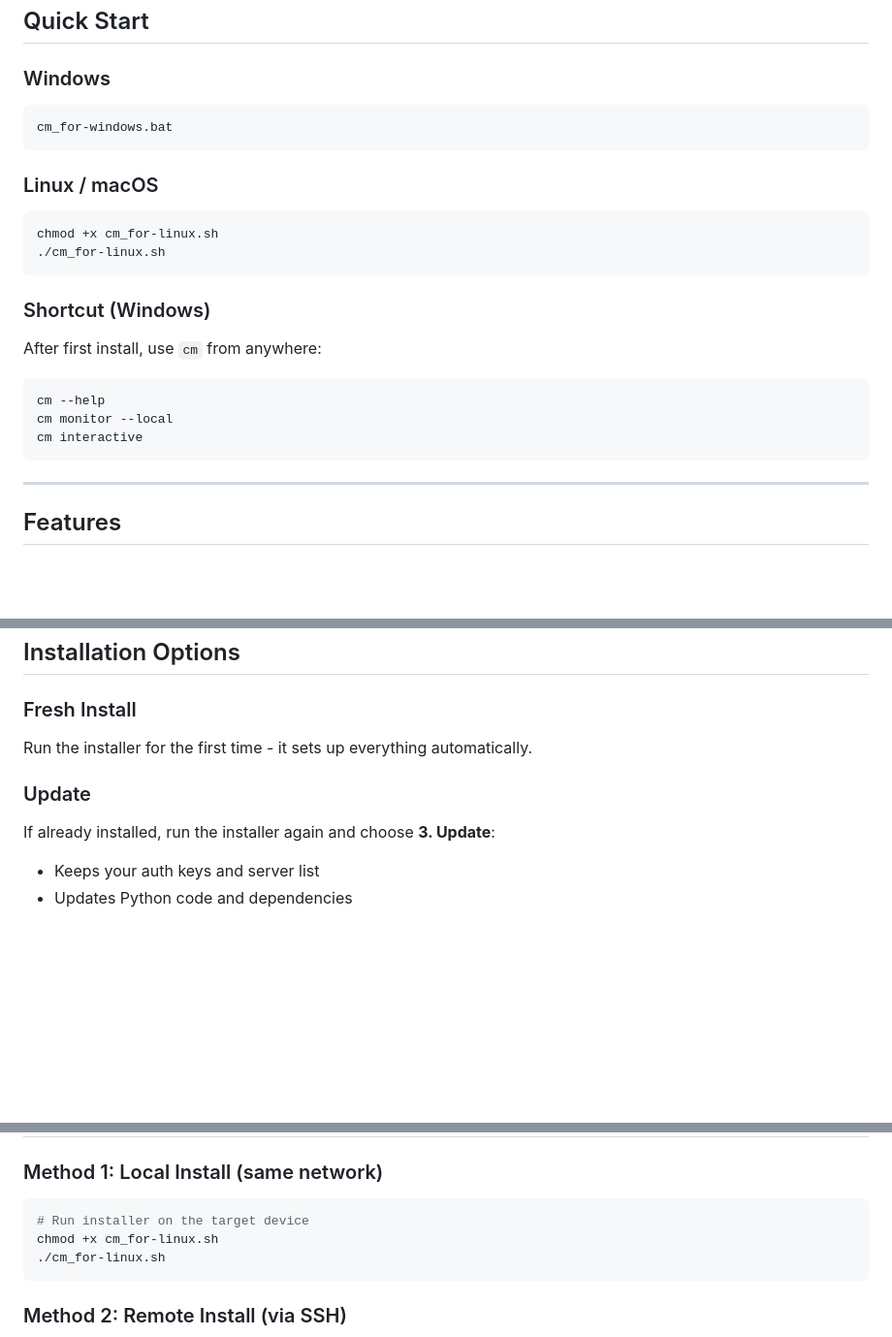
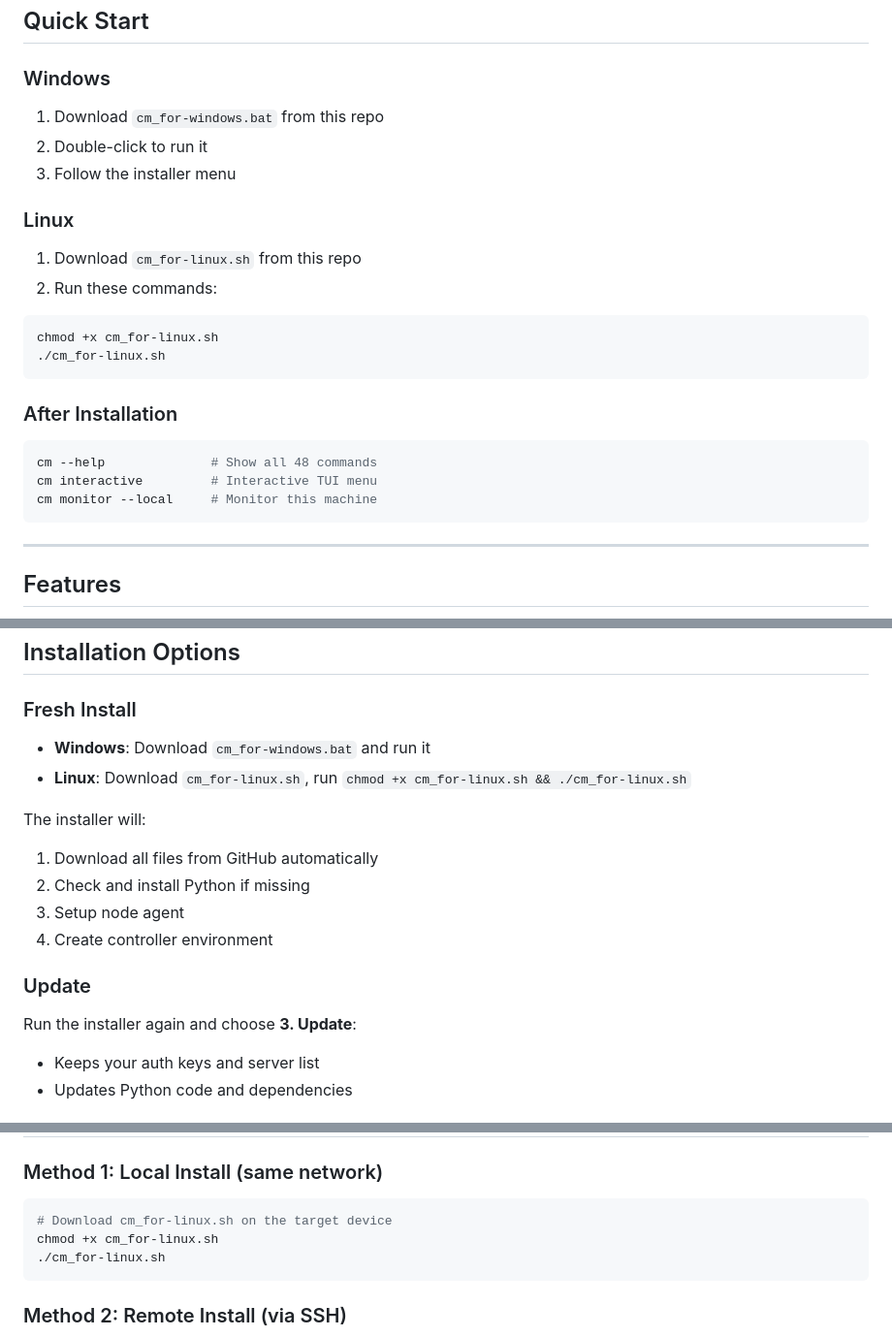
Before and after one commit to ALI88708/CloudMesh, a Markdown page: cloudmesh/README.md, 3 parts joined by grey strips. Shown at 97% size. Drawn GitHub-style; blank space fills up the shorter version.

Commit message:
Update README with clear Linux instructions

````diff
--- a/cloudmesh/README.md
+++ b/cloudmesh/README.md
@@ -5,22 +5,23 @@ Connect multiple devices and servers into one unified resource pool. Monitor, ma
 ## Quick Start
 
 ### Windows
-```powershell
-cm_for-windows.bat
-```
+1. Download `cm_for-windows.bat` from this repo
+2. Double-click to run it
+3. Follow the installer menu
 
-### Linux / macOS
+### Linux
+1. Download `cm_for-linux.sh` from this repo
+2. Run these commands:
 ```bash
 chmod +x cm_for-linux.sh
 ./cm_for-linux.sh
 ```
 
-### Shortcut (Windows)
-After first install, use `cm` from anywhere:
-```powershell
-cm --help
-cm monitor --local
-cm interactive
+### After Installation
+```bash
+cm --help              # Show all 48 commands
+cm interactive         # Interactive TUI menu
+cm monitor --local     # Monitor this machine
 ```
 
 ---
@@ -433,10 +434,17 @@ cm map                          # Show all devices
 ## Installation Options
 
 ### Fresh Install
-Run the installer for the first time - it sets up everything automatically.
+- **Windows**: Download `cm_for-windows.bat` and run it
+- **Linux**: Download `cm_for-linux.sh`, run `chmod +x cm_for-linux.sh && ./cm_for-linux.sh`
+
+The installer will:
+1. Download all files from GitHub automatically
+2. Check and install Python if missing
+3. Setup node agent
+4. Create controller environment
 
 ### Update
-If already installed, run the installer again and choose **3. Update**:
+Run the installer again and choose **3. Update**:
 - Keeps your auth keys and server list
 - Updates Python code and dependencies
 
@@ -455,7 +463,7 @@ Choose **1. Uninstall** from the installer menu:
 
 ### Method 1: Local Install (same network)
 ```bash
-# Run installer on the target device
+# Download cm_for-linux.sh on the target device
 chmod +x cm_for-linux.sh
 ./cm_for-linux.sh
 ```
````
